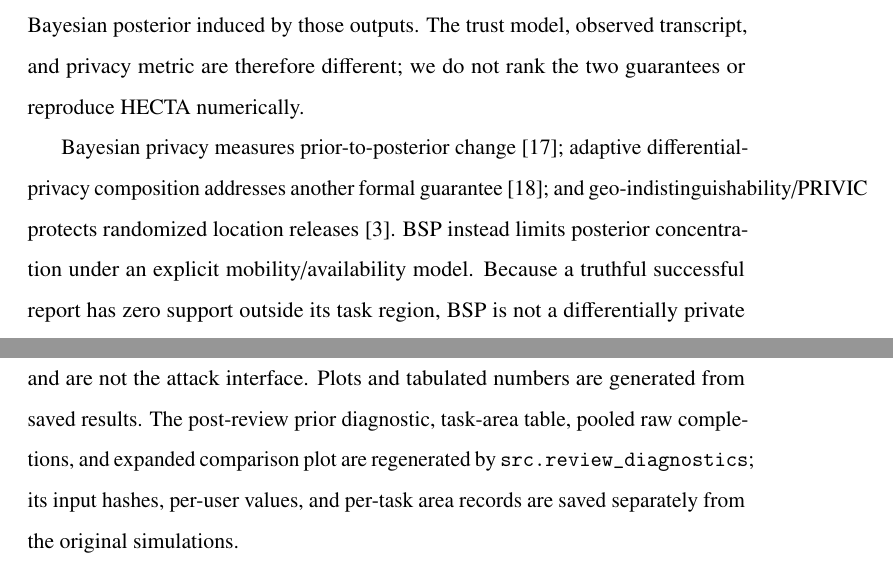
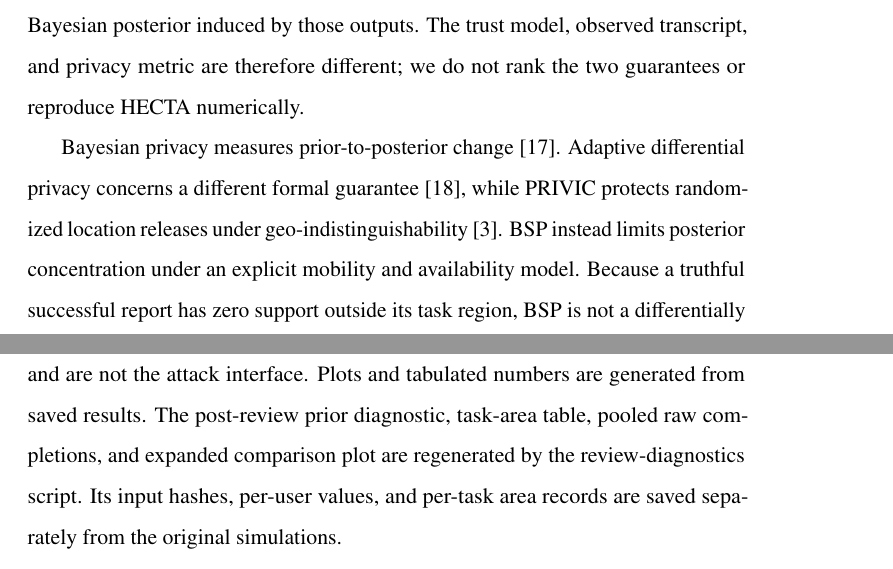
Before and after one commit to js110/Bpaper, a LaTeX paper (paper/main.tex): two parts of pages 4 and 22 of 27, joined at a grey line, cut so that both start at the same text. Compiled offline with pdfLaTeX.

Commit message:
Eliminate final overfull line sources

```diff
--- a/paper/main.tex
+++ b/paper/main.tex
@@ -42,7 +42,7 @@ MCS privacy mechanisms mostly protect information before or during assignment. B
 
 HECTA is a close recent precedent because it addresses inference from task-selection sequences~\cite{inference2026}. It masks genuine choices among dummy tasks using a non-colluding auxiliary party and cryptographic processing. BSP instead leaves task regions and linkable truthful completion outcomes visible and regulates the Bayesian posterior induced by those outputs. The trust model, observed transcript, and privacy metric are therefore different; we do not rank the two guarantees or reproduce HECTA numerically.
 
-Bayesian privacy measures prior-to-posterior change~\cite{bayesian}; adaptive differential-privacy composition addresses another formal guarantee~\cite{adaptive2023}; and geo-indistinguishability/PRIVIC protects randomized location releases~\cite{privic2024}. BSP instead limits posterior concentration under an explicit mobility/availability model. Because a truthful successful report has zero support outside its task region, BSP is not a differentially private coordinate-release mechanism. PML provides a useful optimization-based channel comparator~\cite{pml2024}. Complete comparator derivations and implementation checks are moved to the Supplementary Material to keep the submission within the journal's conservative page budget.
+Bayesian privacy measures prior-to-posterior change~\cite{bayesian}. Adaptive differential privacy concerns a different formal guarantee~\cite{adaptive2023}, while PRIVIC protects randomized location releases under geo-indistinguishability~\cite{privic2024}. BSP instead limits posterior concentration under an explicit mobility and availability model. Because a truthful successful report has zero support outside its task region, BSP is not a differentially private coordinate-release mechanism. PML provides a useful optimization-based channel comparator~\cite{pml2024}. Complete comparator derivations and implementation checks are moved to the Supplementary Material to keep the submission within the journal's conservative page budget.
 
 \section{System, observation, and threat models}
 \label{sec:model}
@@ -246,7 +246,7 @@ Fourth, the attack is greedy with a fixed probe budget. Longer-horizon task desi
 Finally, comparisons depend on finite parameter grids and exploratory interpolation. Bootstrap intervals condition on the selected traces, tasks, and clustering, without resolving distribution shift or multiple testing. The KL and recent-method extensions were added after the main run. Recent policy envelopes are selected on the evaluation set; their bootstrap intervals describe this exploratory selection procedure rather than validating an independently tuned policy. PRIVIC uses one noisy training seed and some IBU/GIBU loops reach their iteration limits; small likelihood gaps do not establish distribution recovery. Its true-eligibility task adapter changes the published output semantics. The full-text comparison with HECTA establishes differences in observations, trust assumptions, and privacy objectives, but does not provide a head-to-head system evaluation or an exhaustive novelty assessment.
 
 \section{Reproducibility and research record}
-The local artifact contains configurations, deterministic preprocessing, user splits, hashes, seeds, compressed event logs, trajectory-level rows, analysis code, generated figures, and LaTeX sources. The public-observation module receives no ground truth or future positions. Evaluation logs retain simulator truth for auditing and are not the attack interface. Plots and tabulated numbers are generated from saved results. The post-review prior diagnostic, task-area table, pooled raw completions, and expanded comparison plot are regenerated by \texttt{src.review\_diagnostics}; its input hashes, per-user values, and per-task area records are saved separately from the original simulations.
+The local artifact contains configurations, deterministic preprocessing, user splits, hashes, seeds, compressed event logs, trajectory-level rows, analysis code, generated figures, and LaTeX sources. The public-observation module receives no ground truth or future positions. Evaluation logs retain simulator truth for auditing and are not the attack interface. Plots and tabulated numbers are generated from saved results. The post-review prior diagnostic, task-area table, pooled raw completions, and expanded comparison plot are regenerated by the review-diagnostics script. Its input hashes, per-user values, and per-task area records are saved separately from the original simulations.
 
 The automated suite contains 28 tests. They cover posterior branches; nominal, robust, and disclosure-floor gate bounds and reductions; an informed-attacker R-BSP integration case; the coarsened mobility estimator; KL feasibility; transition conservation; unbiased ties; boundary cases; duplicate and expired tasks; missing minutes; split separation; paired normal tasks; numerical replay; author-code BA/IBU conformance; PML optimality against a general linear program; vector-valued observation channels; and policy-envelope agreement with a mixture linear program. The corrected pilot, interrupted KL run, and initial shorter PRIVIC training are retained separately and excluded from the final comparisons. Completed runs contain no recorded simulation failures.
 
```
